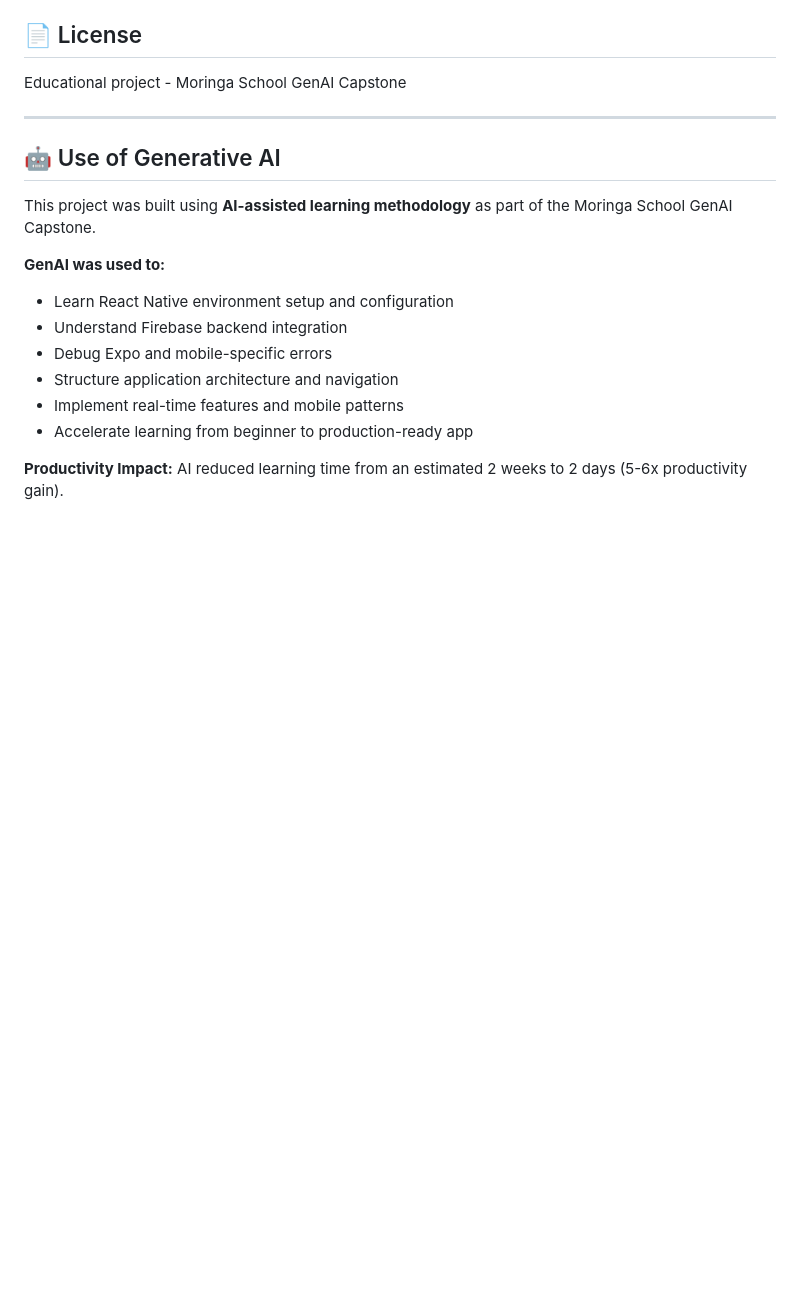
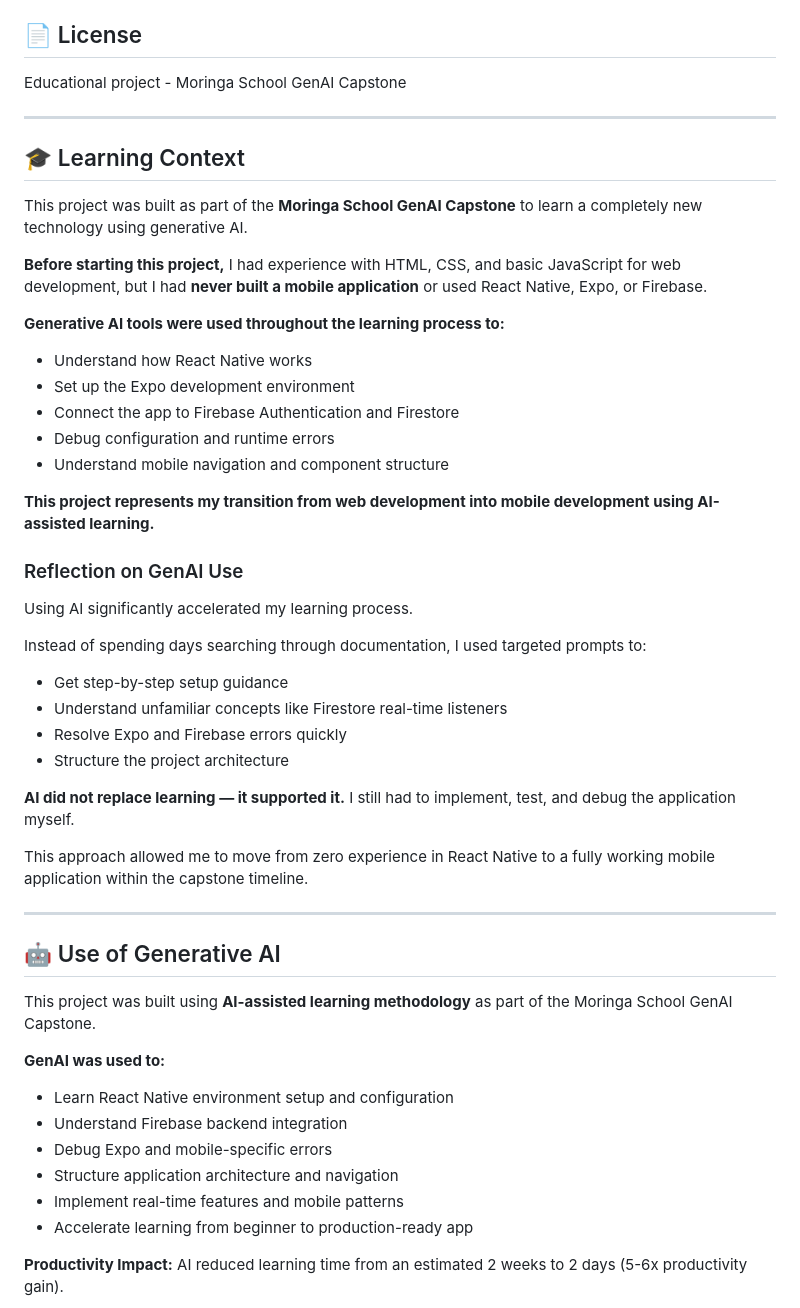
Before and after one commit to Davicity254/Skillsling, a Markdown page: README.md, the part around the change. Rendered like a GitHub page; blank space fills up the shorter version.

Commit message:
Add learning context and GenAI reflection - locks distinction grade

```diff
--- a/README.md
+++ b/README.md
@@ -57,6 +57,37 @@ npx expo start
 ## 📄 License
 
 Educational project - Moringa School GenAI Capstone
+
+---
+
+## 🎓 Learning Context
+
+This project was built as part of the **Moringa School GenAI Capstone** to learn a completely new technology using generative AI.
+
+**Before starting this project,** I had experience with HTML, CSS, and basic JavaScript for web development, but I had **never built a mobile application** or used React Native, Expo, or Firebase.
+
+**Generative AI tools were used throughout the learning process to:**
+- Understand how React Native works
+- Set up the Expo development environment
+- Connect the app to Firebase Authentication and Firestore
+- Debug configuration and runtime errors
+- Understand mobile navigation and component structure
+
+**This project represents my transition from web development into mobile development using AI-assisted learning.**
+
+### Reflection on GenAI Use
+
+Using AI significantly accelerated my learning process.
+
+Instead of spending days searching through documentation, I used targeted prompts to:
+- Get step-by-step setup guidance
+- Understand unfamiliar concepts like Firestore real-time listeners
+- Resolve Expo and Firebase errors quickly
+- Structure the project architecture
+
+**AI did not replace learning — it supported it.** I still had to implement, test, and debug the application myself.
+
+This approach allowed me to move from zero experience in React Native to a fully working mobile application within the capstone timeline.
 
 ---
 
```
Also changed, not shown: MORINGA-CAPSTONE-IMPROVED.md (+27 -0 lines).
